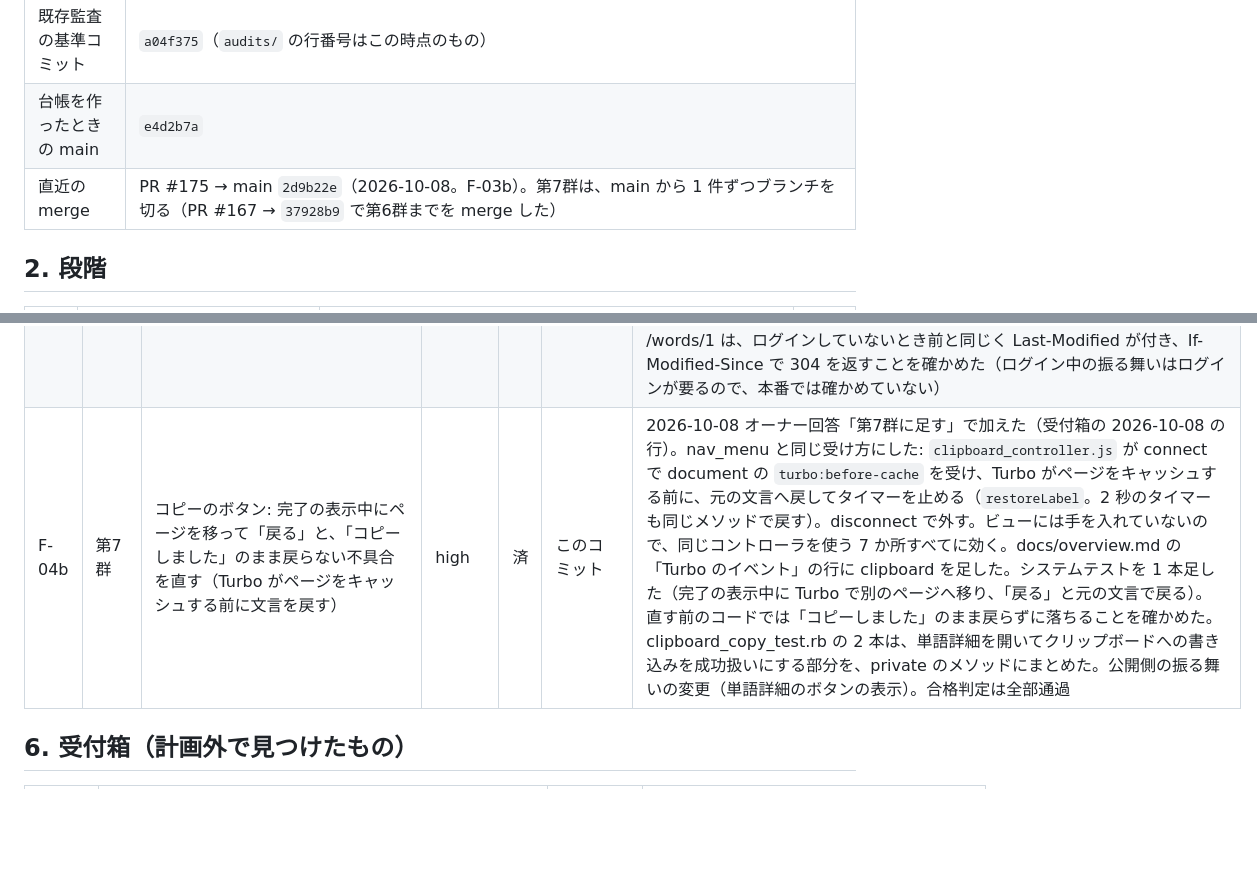
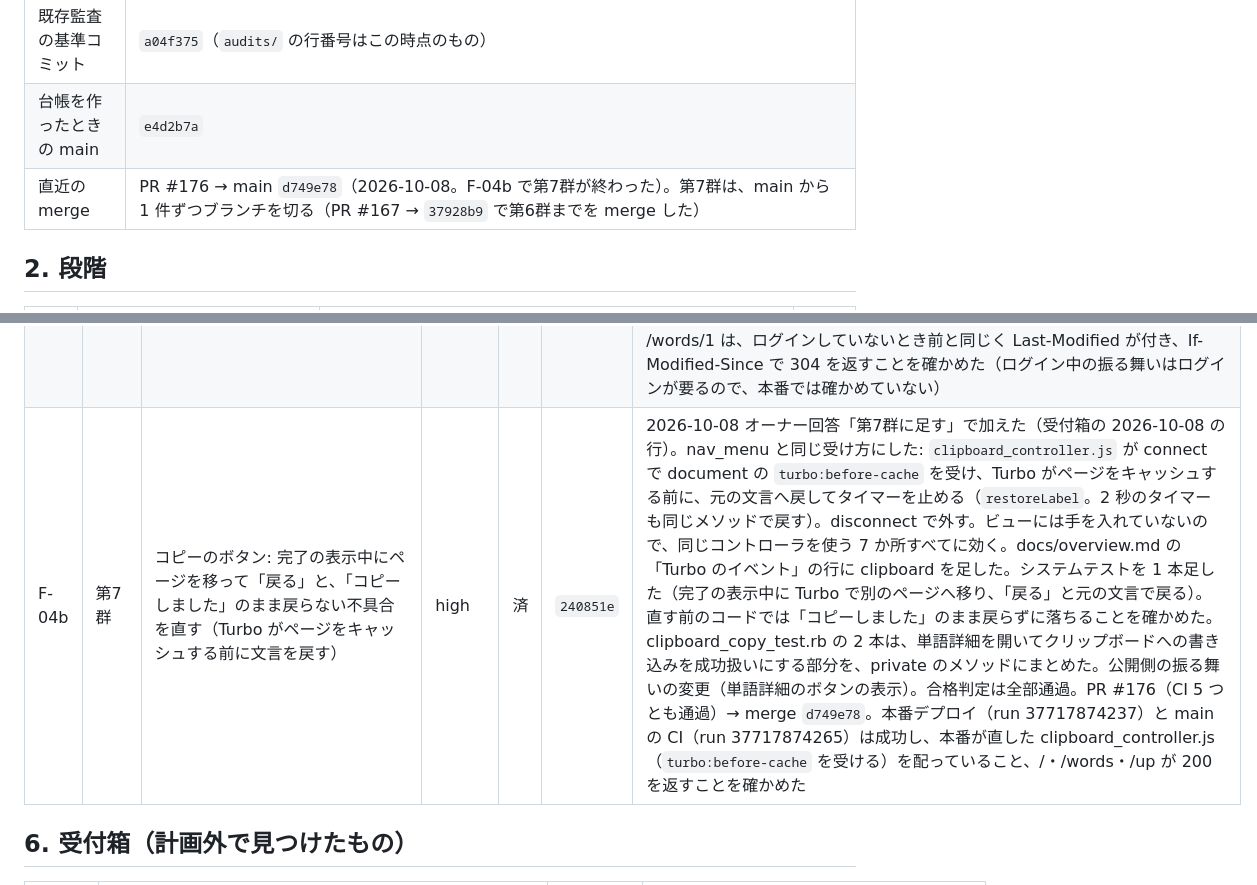
Before and after one commit to SowaKotaro/nagai-kotoba-database-v2, a Markdown page: docs/refactoring/LEDGER.md, 2 parts joined by grey strips. Drawn GitHub-style; blank space fills up the shorter version.

Commit message:
docs: 台帳に F-04b の merge の結果と、第7群までの作業ログを書く
第7群（F-01〜F-07・F-03b・F-04b）は PR #168〜#176 で merge し終えた。
次は G4-05 と段階 5（片付け）で、段階の切れ目なので受付箱の整理をオーナーに相談してから始める。

Co-Authored-By: Claude Opus 5.5 <noreply@anthropic.com>

```diff
--- a/docs/refactoring/LEDGER.md
+++ b/docs/refactoring/LEDGER.md
@@ -16,7 +16,7 @@
 | 作業ブランチ | 第7群は 1 件ずつ main から切ったブランチ（STRATEGY §5 の例外）。G4-05 と段階 5 も、最新の main から切り直す |
 | 既存監査の基準コミット | `a04f375`（`audits/` の行番号はこの時点のもの） |
 | 台帳を作ったときの main | `e4d2b7a` |
-| 直近の merge | PR #175 → main `2d9b22e`（2026-10-08。F-03b）。第7群は、main から 1 件ずつブランチを切る（PR #167 → `37928b9` で第6群までを merge した） |
+| 直近の merge | PR #176 → main `d749e78`（2026-10-08。F-04b で第7群が終わった）。第7群は、main から 1 件ずつブランチを切る（PR #167 → `37928b9` で第6群までを merge した） |
 
 ## 2. 段階
 
@@ -224,7 +224,7 @@ test 10,177 / docs 7,446 / .claude 1,419
 | F-06 | 第7群 | A10-1 の後始末: `design_tokens_test.rb` の `delta_rgb` を最大差にし、ダークの `--bg-tint` を最大差 19 以上にする | high | 済 | `b83cdc7` | オーナーが 3 案から B（`#242e45`）を選んだ（2026-10-08。見本のページで、各案を統計 §8 の実例・単語詳細の該当部分・タグの hover・字種の切り替え・選択範囲に当てて並べた。どの案も「最大差 19 以上」「`--dark-text-subtle` を載せて 4.5:1 以上」「いまと同じ青みで面より明るい側」を満たす。緑も足すと 4.5:1 を割るので、面から離すのは青だけで足している）。`design_tokens_test.rb` の `delta_rgb` を design.md §1 の定義（差の最大値）にし、式を直したテストが元の色（最大差 16）で落ちることを確かめてから色を替えた。新しい色は `--dark-surface` との最大差 21・`--dark-text-subtle` を載せて 4.51:1・本文の文字 10.88:1・CIEDE2000 の色差 8.3（元は 5.9。ライトの選択面は 6.6）。ライトの選択面は最大差でも 27 あり、変えていない。ヘッドレスの Chrome をダーク表示にして、/stats の実例と単語詳細の該当部分の背景が rgb(36, 46, 69)、地が rgb(35, 41, 48) で塗られることを測った。tokens.css の注記と design.md（§1 の既知の問題・§9.1 の表と注記）を新しい値に直した。公開側の見た目の変更（ダーク表示の選択中・ハイライトの面）。合格判定は全部通過。PR #173（CI 5 つとも通過）→ merge `f632025`。本番デプロイ（run 37716099792）と main の CI（run 37716099790）は成功し、本番の application.css が `--dark-bg-tint: #242e45` を配っていること、/・/words・/up が 200 を返すことを確かめた |
 | F-07 | 第7群 | 管理画面の収録リクエストの一覧で、かなの種類だけが違う語に「収録済み」の印が付かない不具合を直す（受付箱の 2026-10-07 の行） | high | 済 | `ec45d2b` | 2026-10-08 オーナー指示で第7群に加えた。突き合わせを DB に任せた: `Admin::WordRequestsController#registered_item_ids_for` が、表示する行のうち収録語と表層形が一致するリクエストの id を 1 本のクエリ（`surface IN (SELECT words.surface FROM words)`）で求め、ビューは `@registered_item_ids.include?(item.id)` を引くだけにした。どちらの表層形も照合順序が as_ci なので、かなの種類・大文字と小文字・小書きの違いは、DB の照合のとおりに同じ語として扱われる（前は収録語の側の表記の集合を Ruby の完全一致で引いていたので、DB では一致した「かれーらいす」と「カレーライス」に印が付かなかった）。結合テストを 1 本足した（収録語「カレーライス」のひらがな書きのリクエストに印が付き、収録されていない語には付かない）。直す前のコードで落ちることを確かめた。管理画面の表示の変更。合格判定は全部通過。PR #174（CI 5 つとも通過）→ merge `b60293b`。本番デプロイ（run 37716681164）と main の CI（run 37716681222）は成功した。管理画面はログインが要るので、本番の画面では確かめていない（/admin/requests は未ログインでログイン画面へ 302）。/・/words・/up は 200 |
 | F-03b | 第7群 | F-03 の続き: ログイン中は単語詳細の `stale?` に Last-Modified を渡さず、ログイン前の版の If-Modified-Since で 304 にしない（本番は Cloudflare 越しで ETag が届かないので、F-03 の①が効いていない） | high | 済 | `c9b762b` | 2026-10-08 オーナー回答「ログイン中は304にしない」で第7群に加えた（受付箱の 2026-10-08 の行）。単語詳細の `stale?` に、ログイン中は Last-Modified を渡さないようにした（`last_modified = … unless authenticated?`）。ログイン中の応答は ETag（ログインしていることを混ぜた版）だけを持ち、Last-Modified を持たないので、ログイン前の版の If-Modified-Since では 304 にならない（Rails の `fresh?` も Rack::ConditionalGet も、応答に Last-Modified が無ければ日時では比べない）。ログインしていないときの応答（ETag・Last-Modified・public）は変わらない。結合テストを 1 本足した（ログイン前は If-Modified-Since で 304。ログイン中はログイン前の版の日時でも 200 で、ログアウトのフォームが出て、Last-Modified が無い）。直す前のコードでは 304 になって落ちることを確かめた。公開の応答に max-age=0 を付けて毎回再検証させる案は採らなかったので、ブラウザが問い合わせずにキャッシュを出す場合（ヒューリスティックな鮮度）は残る。管理者にだけ効く振る舞いの変更。合格判定は全部通過。PR #175（CI 5 つとも通過）→ merge `2d9b22e`。本番デプロイ（run 37717252212）と main の CI（run 37717252044）は成功した。本番の /words/1 は、ログインしていないとき前と同じく Last-Modified が付き、If-Modified-Since で 304 を返すことを確かめた（ログイン中の振る舞いはログインが要るので、本番では確かめていない） |
-| F-04b | 第7群 | コピーのボタン: 完了の表示中にページを移って「戻る」と、「コピーしました」のまま戻らない不具合を直す（Turbo がページをキャッシュする前に文言を戻す） | high | 済 | このコミット | 2026-10-08 オーナー回答「第7群に足す」で加えた（受付箱の 2026-10-08 の行）。nav_menu と同じ受け方にした: `clipboard_controller.js` が connect で document の `turbo:before-cache` を受け、Turbo がページをキャッシュする前に、元の文言へ戻してタイマーを止める（`restoreLabel`。2 秒のタイマーも同じメソッドで戻す）。disconnect で外す。ビューには手を入れていないので、同じコントローラを使う 7 か所すべてに効く。docs/overview.md の「Turbo のイベント」の行に clipboard を足した。システムテストを 1 本足した（完了の表示中に Turbo で別のページへ移り、「戻る」と元の文言で戻る）。直す前のコードでは「コピーしました」のまま戻らずに落ちることを確かめた。clipboard_copy_test.rb の 2 本は、単語詳細を開いてクリップボードへの書き込みを成功扱いにする部分を、private のメソッドにまとめた。公開側の振る舞いの変更（単語詳細のボタンの表示）。合格判定は全部通過 |
+| F-04b | 第7群 | コピーのボタン: 完了の表示中にページを移って「戻る」と、「コピーしました」のまま戻らない不具合を直す（Turbo がページをキャッシュする前に文言を戻す） | high | 済 | `240851e` | 2026-10-08 オーナー回答「第7群に足す」で加えた（受付箱の 2026-10-08 の行）。nav_menu と同じ受け方にした: `clipboard_controller.js` が connect で document の `turbo:before-cache` を受け、Turbo がページをキャッシュする前に、元の文言へ戻してタイマーを止める（`restoreLabel`。2 秒のタイマーも同じメソッドで戻す）。disconnect で外す。ビューには手を入れていないので、同じコントローラを使う 7 か所すべてに効く。docs/overview.md の「Turbo のイベント」の行に clipboard を足した。システムテストを 1 本足した（完了の表示中に Turbo で別のページへ移り、「戻る」と元の文言で戻る）。直す前のコードでは「コピーしました」のまま戻らずに落ちることを確かめた。clipboard_copy_test.rb の 2 本は、単語詳細を開いてクリップボードへの書き込みを成功扱いにする部分を、private のメソッドにまとめた。公開側の振る舞いの変更（単語詳細のボタンの表示）。合格判定は全部通過。PR #176（CI 5 つとも通過）→ merge `d749e78`。本番デプロイ（run 37717874237）と main の CI（run 37717874265）は成功し、本番が直した clipboard_controller.js（`turbo:before-cache` を受ける）を配っていること、/・/words・/up が 200 を返すことを確かめた |
 
 ## 6. 受付箱（計画外で見つけたもの）
 
```
Also changed, not shown: other parts of docs/refactoring/LEDGER.md (+1 -0 lines).
